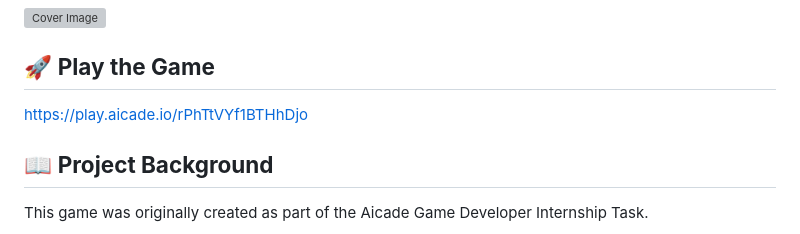
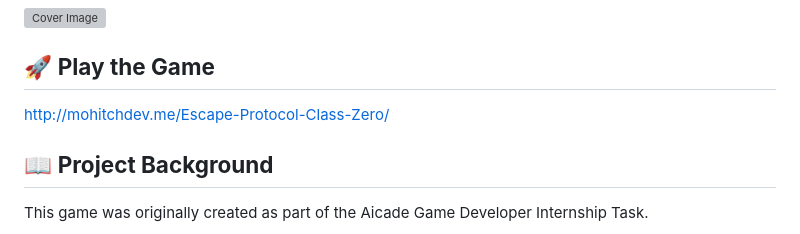
Before and after one commit to MohitCh30/Escape-Protocol-Class-Zero, a Markdown page: README.md, the part around the change. GitHub-like rendering; grey boxes are pictures that could not be loaded.

Commit message:
Update game link in README

```diff
--- a/README.md
+++ b/README.md
@@ -6,7 +6,7 @@
 
 ## 🚀 **Play the Game**
 
-https://play.aicade.io/rPhTtVYf1BTHhDjo
+http://mohitchdev.me/Escape-Protocol-Class-Zero/
 
 ## 📖 **Project Background**
 
```
